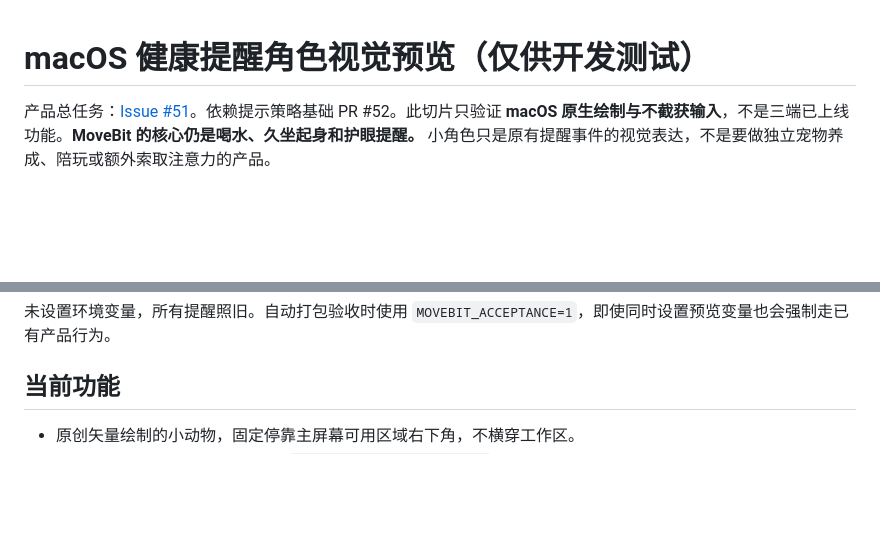
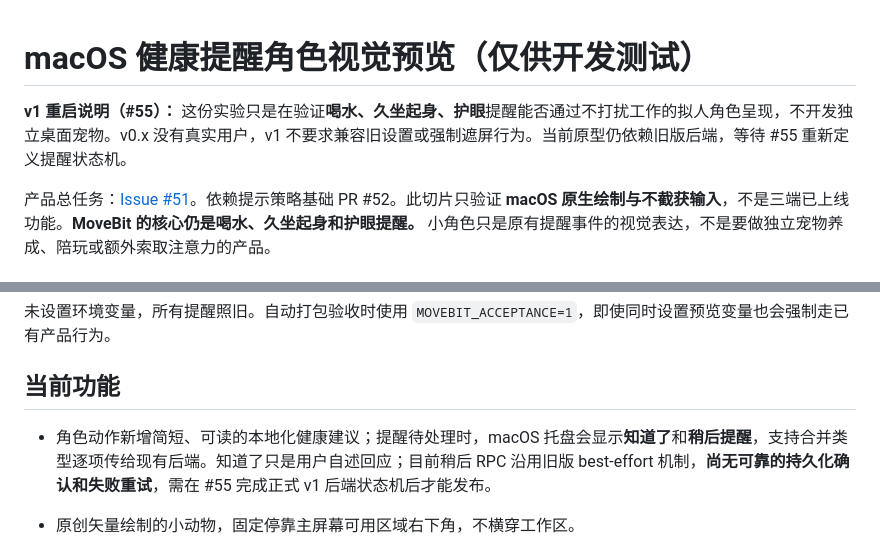
Before and after one commit to turinglambdaai/movebit, a Markdown page: docs/COMPANION-MACOS-PREVIEW.zh-CN.md, 2 parts joined by grey strips. Rendered like a GitHub page; blank space fills up the shorter version.

Commit message:
docs(mac): record actionable health reminder preview and v1 limitations

```diff
--- a/docs/COMPANION-MACOS-PREVIEW.zh-CN.md
+++ b/docs/COMPANION-MACOS-PREVIEW.zh-CN.md
@@ -1,4 +1,6 @@
 # macOS 健康提醒角色视觉预览（仅供开发测试）
+
+**v1 重启说明（#55）：** 这份实验只是在验证**喝水、久坐起身、护眼**提醒能否通过不打扰工作的拟人角色呈现，不开发独立桌面宠物。v0.x 没有真实用户，v1 不要求兼容旧设置或强制遮屏行为。当前原型仍依赖旧版后端，等待 #55 重新定义提醒状态机。
 
 产品总任务：[Issue #51](https://github.com/turinglambdaai/movebit/issues/51)。依赖提示策略基础 PR #52。此切片只验证 **macOS 原生绘制与不截获输入**，不是三端已上线功能。**MoveBit 的核心仍是喝水、久坐起身和护眼提醒。** 小角色只是原有提醒事件的视觉表达，不是要做独立宠物养成、陪玩或额外索取注意力的产品。
 
@@ -13,6 +15,8 @@ MOVEBIT_COMPANION_PREVIEW=1 raco rivet dev
 未设置环境变量，所有提醒照旧。自动打包验收时使用 `MOVEBIT_ACCEPTANCE=1`，即使同时设置预览变量也会强制走已有产品行为。
 
 ## 当前功能
+
+- 角色动作新增简短、可读的本地化健康建议；提醒待处理时，macOS 托盘会显示**知道了**和**稍后提醒**，支持合并类型逐项传给现有后端。知道了只是用户自述回应；目前稍后 RPC 沿用旧版 best-effort 机制，**尚无可靠的持久化确认和失败重试**，需在 #55 完成正式 v1 后端状态机后才能发布。
 
 - 原创矢量绘制的小动物，固定停靠主屏幕可用区域右下角，不横穿工作区。
 - 使用不激活的 AppKit 浮动窗口，`ignoresMouseEvents = true`：**整个窗口点击穿透，不支持直接拖动或点击宠物**。交互必须等跨平台命中区域方案验证后再启用。
```
